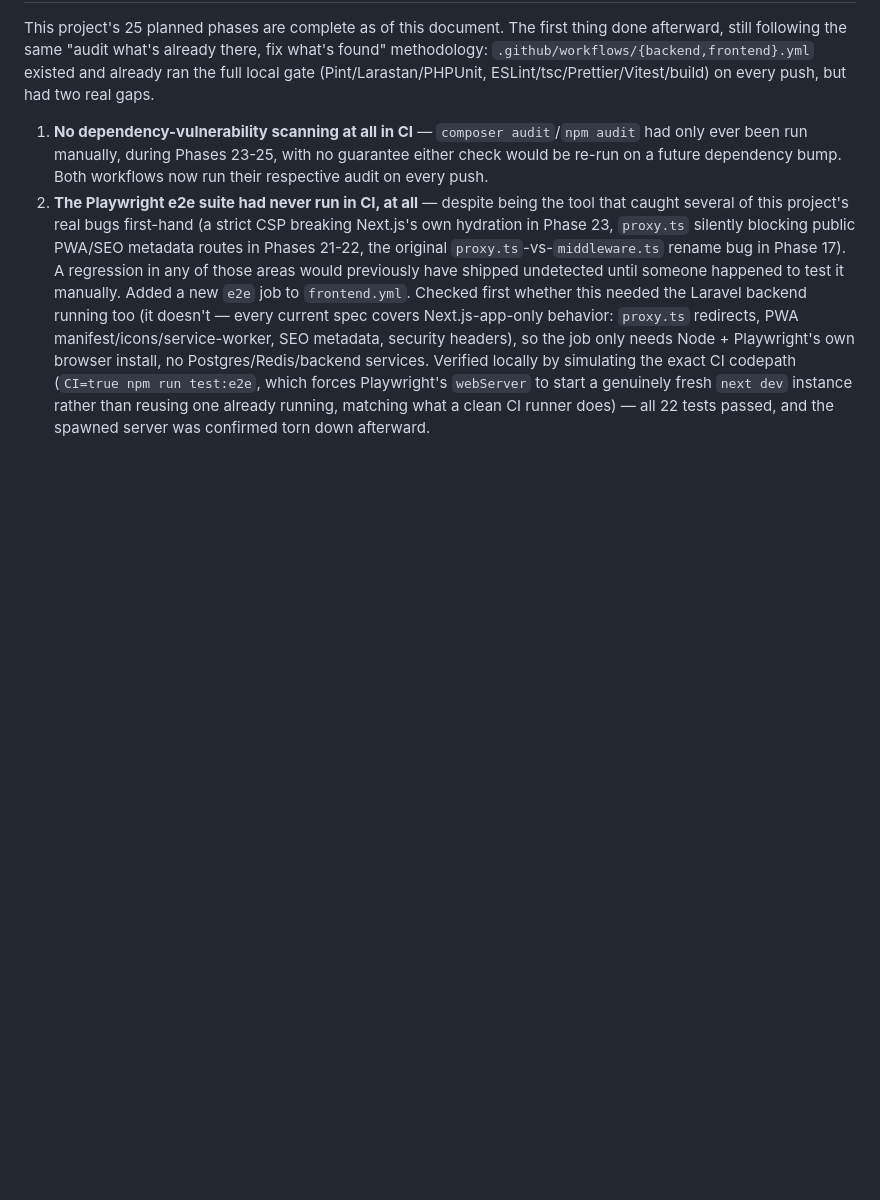
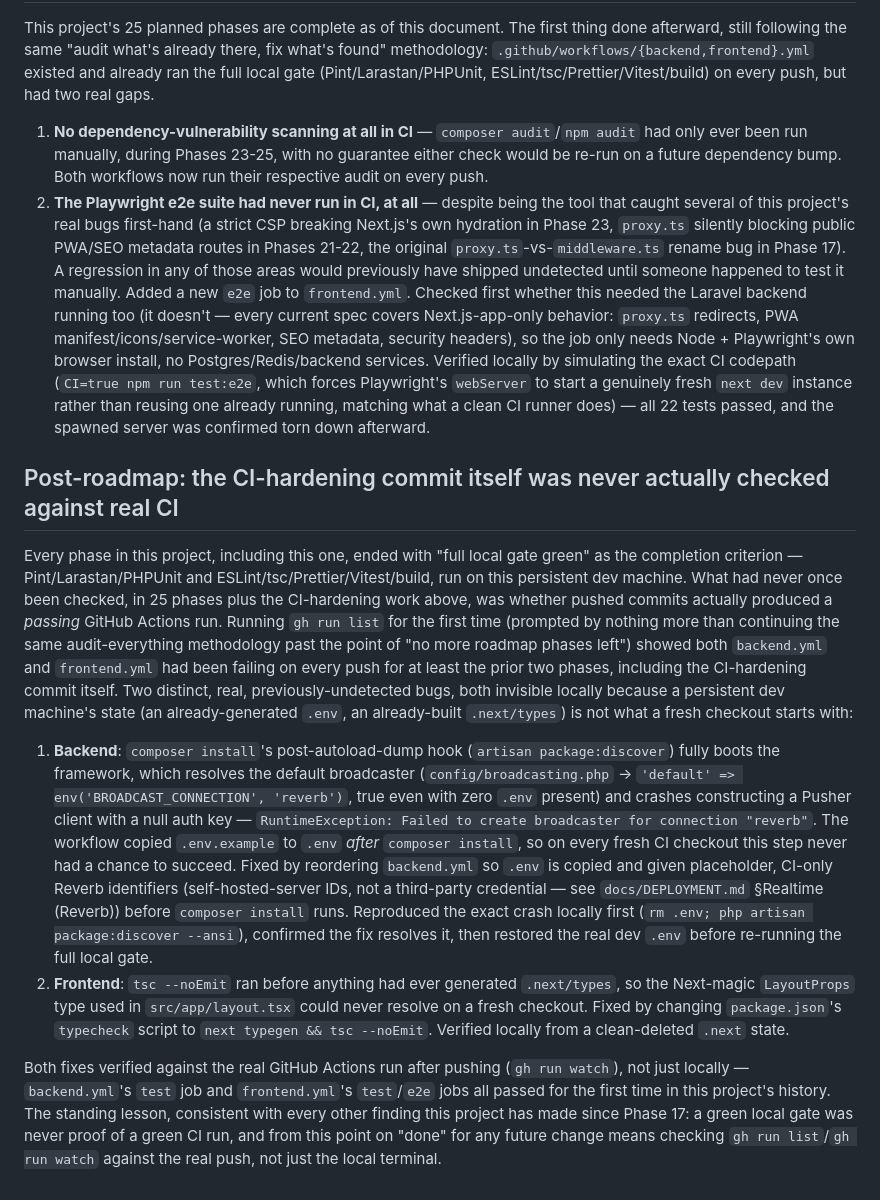
Before and after one commit to sorouhshamico-pixel/Sat7a_App, a Markdown page: docs/PRODUCTION_READINESS.md, the part around the change. Rendered like a GitHub page; blank space fills up the shorter version.

Commit message:
docs: record the CI-hardening commit's own real, pre-existing CI failures
Both backend.yml and frontend.yml had been failing on every push for
at least two phases, including the CI-hardening commit itself, and
this had never been checked until now — every phase's completion
criterion was a green local gate, never an actual GitHub Actions run.
See docs/PRODUCTION_READINESS.md's new Post-roadmap section for the
full account of both bugs and their fixes (already committed and
pushed in 6c208d2, confirmed green via gh run watch).

Co-Authored-By: Claude Sonnet 5 <noreply@anthropic.com>

```diff
--- a/docs/PRODUCTION_READINESS.md
+++ b/docs/PRODUCTION_READINESS.md
@@ -119,3 +119,39 @@ afterward, still following the same "audit what's already there, fix what's foun
    Playwright's `webServer` to start a genuinely fresh `next dev` instance rather than reusing one
    already running, matching what a clean CI runner does) — all 22 tests passed, and the spawned
    server was confirmed torn down afterward.
+
+## Post-roadmap: the CI-hardening commit itself was never actually checked against real CI
+
+Every phase in this project, including this one, ended with "full local gate green" as the
+completion criterion — Pint/Larastan/PHPUnit and ESLint/tsc/Prettier/Vitest/build, run on this
+persistent dev machine. What had never once been checked, in 25 phases plus the CI-hardening work
+above, was whether pushed commits actually produced a *passing* GitHub Actions run. Running
+`gh run list` for the first time (prompted by nothing more than continuing the same
+audit-everything methodology past the point of "no more roadmap phases left") showed both
+`backend.yml` and `frontend.yml` had been failing on every push for at least the prior two phases,
+including the CI-hardening commit itself. Two distinct, real, previously-undetected bugs, both
+invisible locally because a persistent dev machine's state (an already-generated `.env`, an
+already-built `.next/types`) is not what a fresh checkout starts with:
+
+1. **Backend**: `composer install`'s post-autoload-dump hook (`artisan package:discover`) fully
+   boots the framework, which resolves the default broadcaster
+   (`config/broadcasting.php` → `'default' => env('BROADCAST_CONNECTION', 'reverb')`, true even
+   with zero `.env` present) and crashes constructing a Pusher client with a null auth key —
+   `RuntimeException: Failed to create broadcaster for connection "reverb"`. The workflow copied
+   `.env.example` to `.env` *after* `composer install`, so on every fresh CI checkout this step
+   never had a chance to succeed. Fixed by reordering `backend.yml` so `.env` is copied and given
+   placeholder, CI-only Reverb identifiers (self-hosted-server IDs, not a third-party credential —
+   see `docs/DEPLOYMENT.md` §Realtime (Reverb)) before `composer install` runs. Reproduced the
+   exact crash locally first (`rm .env; php artisan package:discover --ansi`), confirmed the fix
+   resolves it, then restored the real dev `.env` before re-running the full local gate.
+2. **Frontend**: `tsc --noEmit` ran before anything had ever generated `.next/types`, so the
+   Next-magic `LayoutProps` type used in `src/app/layout.tsx` could never resolve on a fresh
+   checkout. Fixed by changing `package.json`'s `typecheck` script to `next typegen && tsc
+   --noEmit`. Verified locally from a clean-deleted `.next` state.
+
+Both fixes verified against the real GitHub Actions run after pushing (`gh run watch`), not just
+locally — `backend.yml`'s `test` job and `frontend.yml`'s `test`/`e2e` jobs all passed for the
+first time in this project's history. The standing lesson, consistent with every other finding
+this project has made since Phase 17: a green local gate was never proof of a green CI run, and
+from this point on "done" for any future change means checking `gh run list`/`gh run watch`
+against the real push, not just the local terminal.
```
